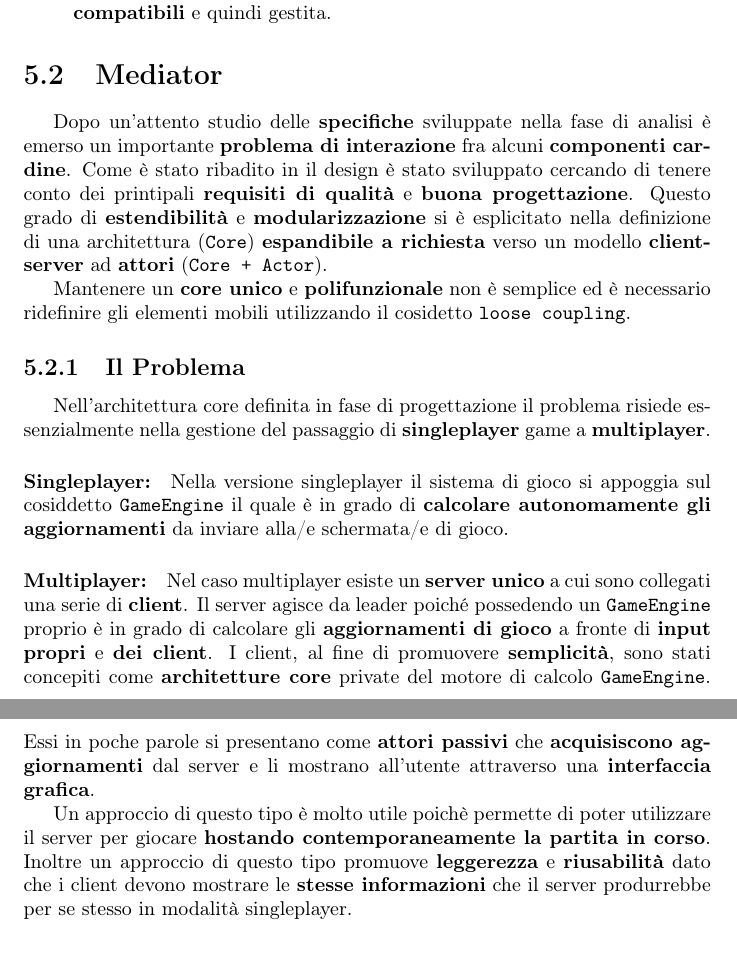
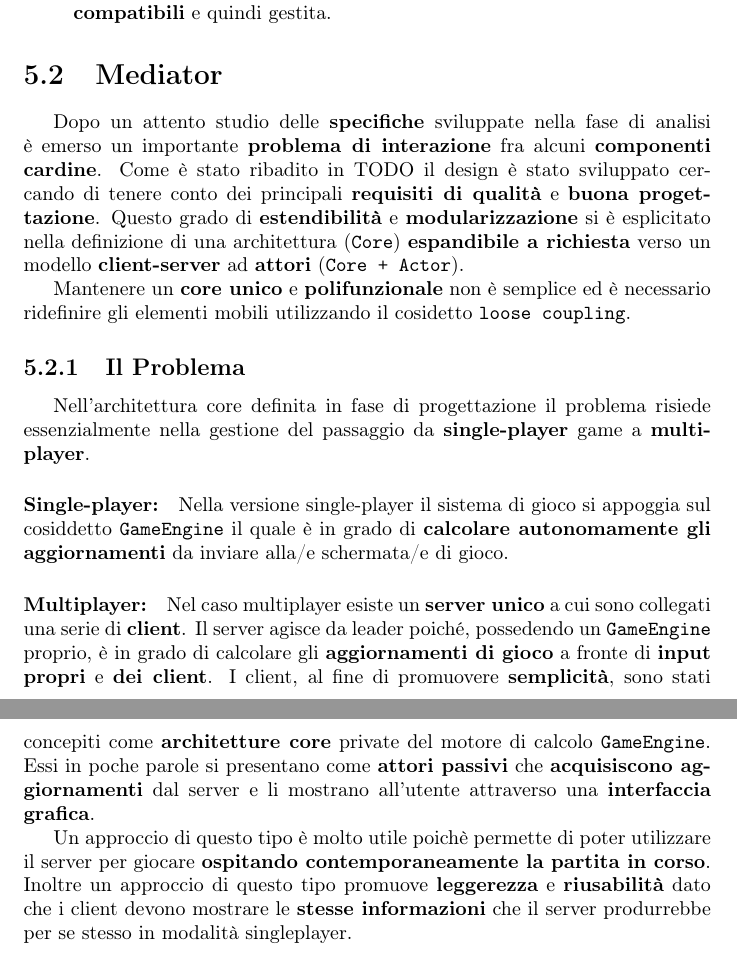
Before and after one commit to Unibo-PPS-1920/pps1920-motoScala-report, a LaTeX document (main.tex, which reads tex/design/mediatorDesign.tex): two parts of pages 27 and 28 of 36 before the commit and two parts of pages 27 and 28 of 38 after it, joined at a grey line, cut so that both start at the same text. Compiled offline with pdfLaTeX.

Commit message:
Updates from Overleaf

```diff
--- a/tex/design/mediatorDesign.tex
+++ b/tex/design/mediatorDesign.tex
@@ -2,20 +2,20 @@
 \section{Mediator}
 \label{sec:mediator_design}
 
-Dopo un'attento studio delle \textbf{specifiche} sviluppate nella fase di analisi è emerso un importante \textbf{problema di interazione} fra alcuni \textbf{componenti cardine}. Come è stato ribadito in il design è stato sviluppato cercando di tenere conto dei printipali \textbf{requisiti di qualità} e \textbf{buona progettazione}. Questo grado di \textbf{estendibilità} e \textbf{modularizzazione} si è esplicitato nella definizione di una architettura (\texttt{Core}) \textbf{espandibile a richiesta} verso un modello \textbf{client-server} ad \textbf{attori} (\texttt{Core + Actor}).
+Dopo un attento studio delle \textbf{specifiche} sviluppate nella fase di analisi è emerso un importante \textbf{problema di interazione} fra alcuni \textbf{componenti cardine}. Come è stato ribadito in TODO il design è stato sviluppato cercando di tenere conto dei principali \textbf{requisiti di qualità} e \textbf{buona progettazione}. Questo grado di \textbf{estendibilità} e \textbf{modularizzazione} si è esplicitato nella definizione di una architettura (\texttt{Core}) \textbf{espandibile a richiesta} verso un modello \textbf{client-server} ad \textbf{attori} (\texttt{Core + Actor}).
 
 Mantenere un \textbf{core unico} e \textbf{polifunzionale} non è semplice ed è necessario ridefinire gli elementi mobili utilizzando il cosidetto \texttt{loose coupling}.
 
 \subsection{Il Problema}
-Nell'architettura core definita in fase di progettazione il problema risiede essenzialmente nella gestione del passaggio di \textbf{singleplayer} game a \textbf{multiplayer}.
+Nell'architettura core definita in fase di progettazione il problema risiede essenzialmente nella gestione del passaggio da \textbf{single-player} game a \textbf{multiplayer}.
 
-\paragraph{Singleplayer:}
-Nella versione singleplayer il sistema di gioco si appoggia sul cosiddetto \texttt{GameEngine} il quale è in grado di \textbf{calcolare autonomamente gli aggiornamenti} da inviare alla/e schermata/e di gioco.
+\paragraph{Single-player:}
+Nella versione single-player il sistema di gioco si appoggia sul cosiddetto \texttt{GameEngine} il quale è in grado di \textbf{calcolare autonomamente gli aggiornamenti} da inviare alla/e schermata/e di gioco.
 
 \paragraph{Multiplayer:}
-Nel caso multiplayer esiste un \textbf{server unico} a cui sono collegati una serie di \textbf{client}. Il server agisce da leader poiché possedendo un \texttt{GameEngine} proprio è in grado di calcolare gli \textbf{aggiornamenti di gioco} a fronte di \textbf{input propri} e \textbf{dei client}. I client, al fine di promuovere \textbf{semplicità}, sono stati concepiti come \textbf{architetture core} private del motore di calcolo \texttt{GameEngine}. Essi in poche parole si presentano come \textbf{attori passivi} che \textbf{acquisiscono aggiornamenti} dal server e li mostrano all'utente attraverso una \textbf{interfaccia grafica}.
+Nel caso multiplayer esiste un \textbf{server unico} a cui sono collegati una serie di \textbf{client}. Il server agisce da leader poiché, possedendo un \texttt{GameEngine} proprio, è in grado di calcolare gli \textbf{aggiornamenti di gioco} a fronte di \textbf{input propri} e \textbf{dei client}. I client, al fine di promuovere \textbf{semplicità}, sono stati concepiti come \textbf{architetture core} private del motore di calcolo \texttt{GameEngine}. Essi in poche parole si presentano come \textbf{attori passivi} che \textbf{acquisiscono aggiornamenti} dal server e li mostrano all'utente attraverso una \textbf{interfaccia grafica}.
 
-Un approccio di questo tipo è molto utile poichè permette di poter utilizzare il server per giocare \textbf{hostando contemporaneamente la partita in corso}. Inoltre un approccio di questo tipo promuove \textbf{leggerezza} e \textbf{riusabilità} dato che i client devono mostrare le \textbf{stesse informazioni} che il server produrrebbe per se stesso in modalità singleplayer.
+Un approccio di questo tipo è molto utile poichè permette di poter utilizzare il server per giocare \textbf{ospitando contemporaneamente la partita in corso}. Inoltre un approccio di questo tipo promuove \textbf{leggerezza} e \textbf{riusabilità} dato che i client devono mostrare le \textbf{stesse informazioni} che il server produrrebbe per se stesso in modalità singleplayer.
 
 \paragraph{Da Singleplayer a Multiplayer}
 Il problema, come abbiamo detto, si presenta nel passaggio da \textbf{singleplayer a multiplayer} mode. Nel caso di un passaggio a \textbf{server-mode} il sistema dovrà mantenere il core intantto ma dovrà aver cura di \textbf{inviare gli aggiornamenti} non solo all'\textbf{interfaccia locale} ma anche all'\textbf{attore server} (il quale effettuerà un broadcast ai client). Il passaggio a \textbf{client-mode} è ancora più delicato, infatti in questo caso sarà necessario spegnere il modulo \texttt{GameEngine} \textbf{dirottando i flussi di informazione} verso il \textbf{client-actor}.
```
Also changed, not shown: main.tex (+1 -1 lines), tex/Architecture.tex (+1 -1 lines), tex/design/ecsDesign.tex (+2 -2 lines), tex/design/fileManagerDesign.tex (+1 -1 lines), tex/design/interactionsDesign.tex (+5 -3 lines).
